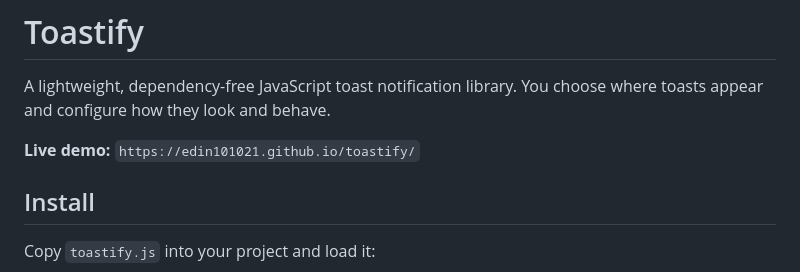
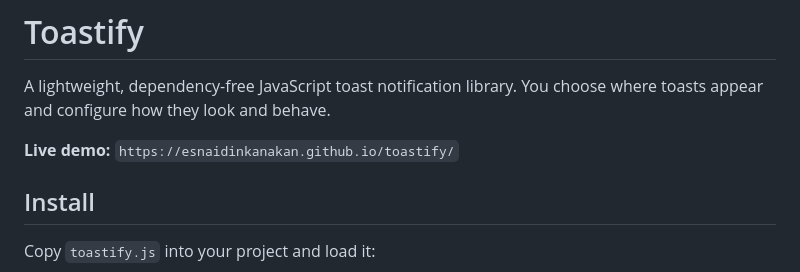
Before and after one commit to esnaidinkanakan/toastify, a Markdown page: README.md, the part around the change. GitHub-like rendering.

```diff
--- a/README.md
+++ b/README.md
@@ -2,7 +2,7 @@
 
 A lightweight, dependency-free JavaScript toast notification library. You choose where toasts appear and configure how they look and behave.
 
-**Live demo:** `https://edin101021.github.io/toastify/`
+**Live demo:** `https://esnaidinkanakan.github.io/toastify/`
 
 ## Install
 
```
